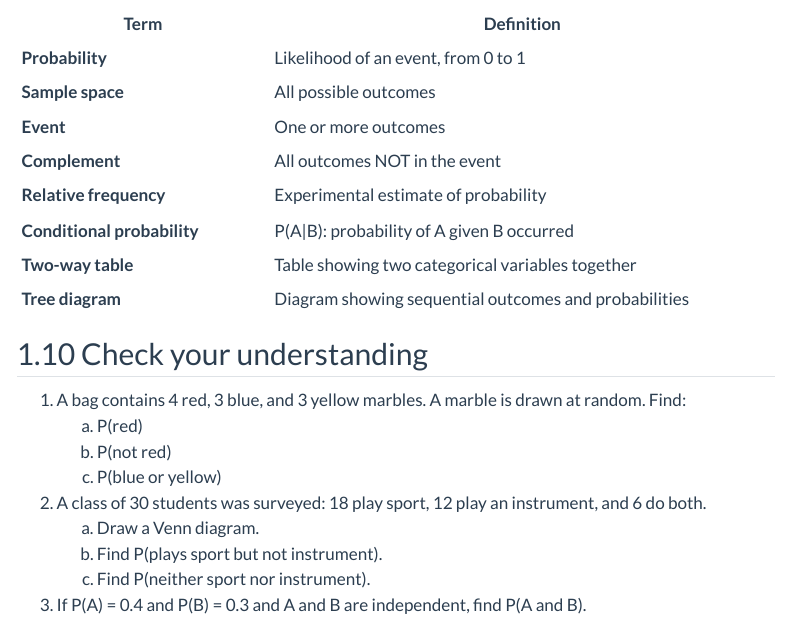
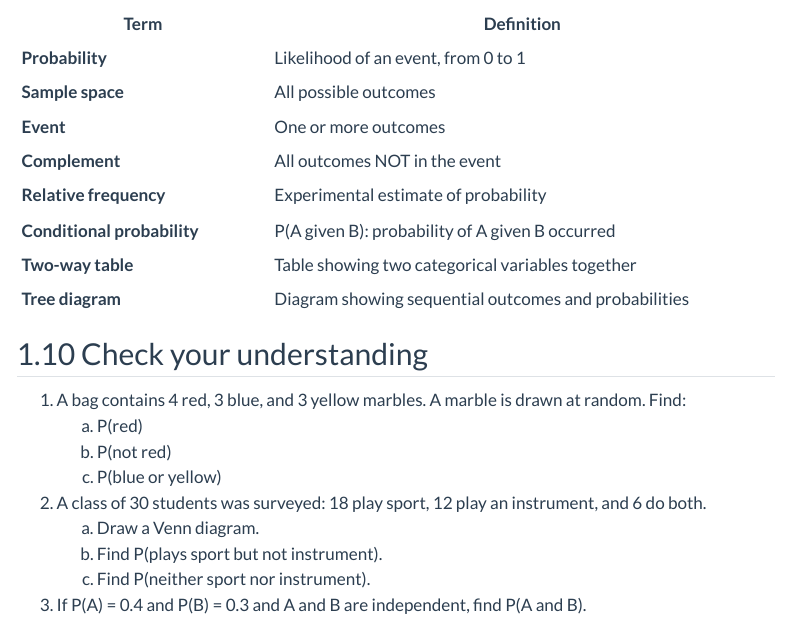
Before and after one commit to davan690/AS91946_Interpret_and_apply_stats_1_3, a Quarto document (chapters/05-probability.qmd): the page in a window 1100 px wide, from 3790 px down. Rendered offline with R 4.5, knitr and Pandoc in place of Quarto, with nearby package versions; menus at the side of the page are left out.

Commit message:
Fix markdown pipe escaping in conditional probability glossary entry

```diff
--- a/chapters/05-probability.qmd
+++ b/chapters/05-probability.qmd
@@ -275,7 +275,7 @@ cat("(A negative expected gain means this is not a good investment!)\n")
 | **Event** | One or more outcomes |
 | **Complement** | All outcomes NOT in the event |
 | **Relative frequency** | Experimental estimate of probability |
-| **Conditional probability** | P(A\|B): probability of A given B occurred |
+| **Conditional probability** | P(A given B): probability of A given B occurred |
 | **Two-way table** | Table showing two categorical variables together |
 | **Tree diagram** | Diagram showing sequential outcomes and probabilities |
 
```
